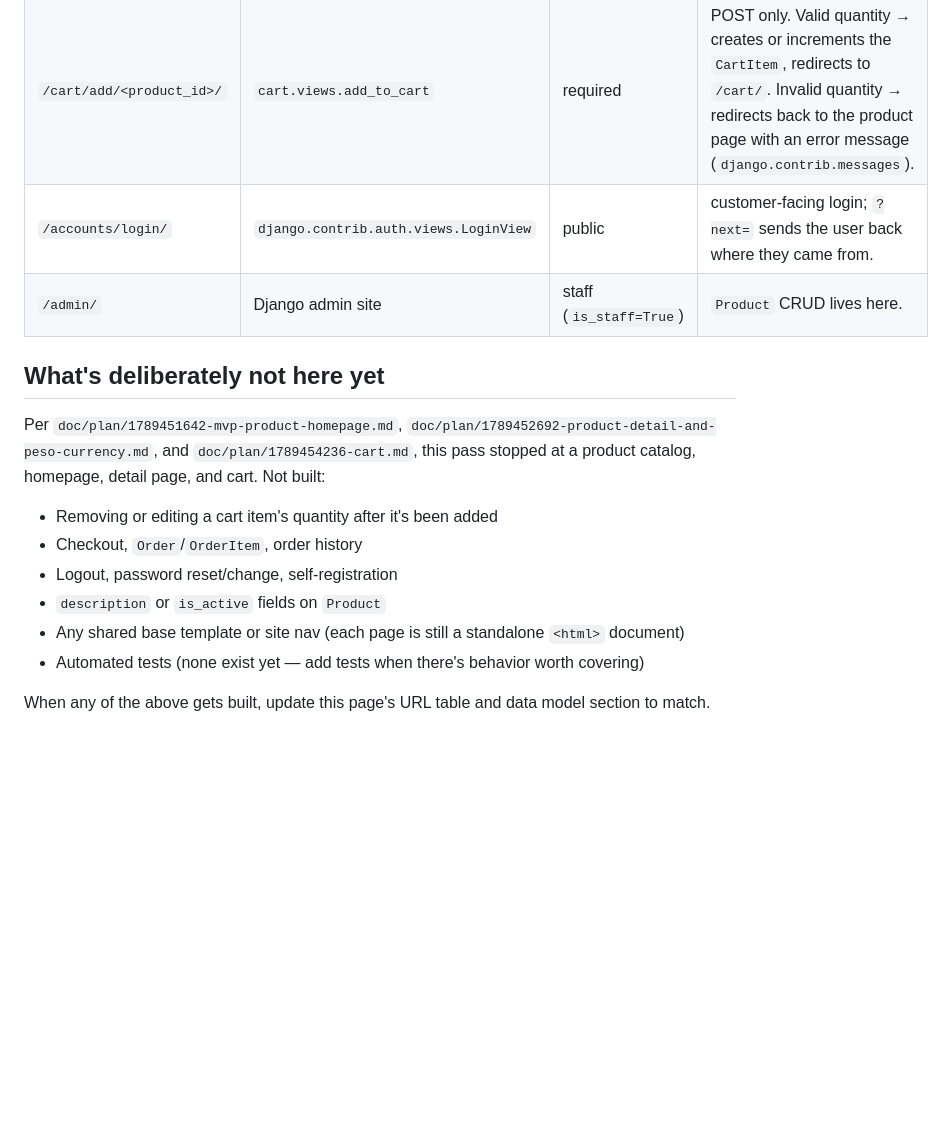
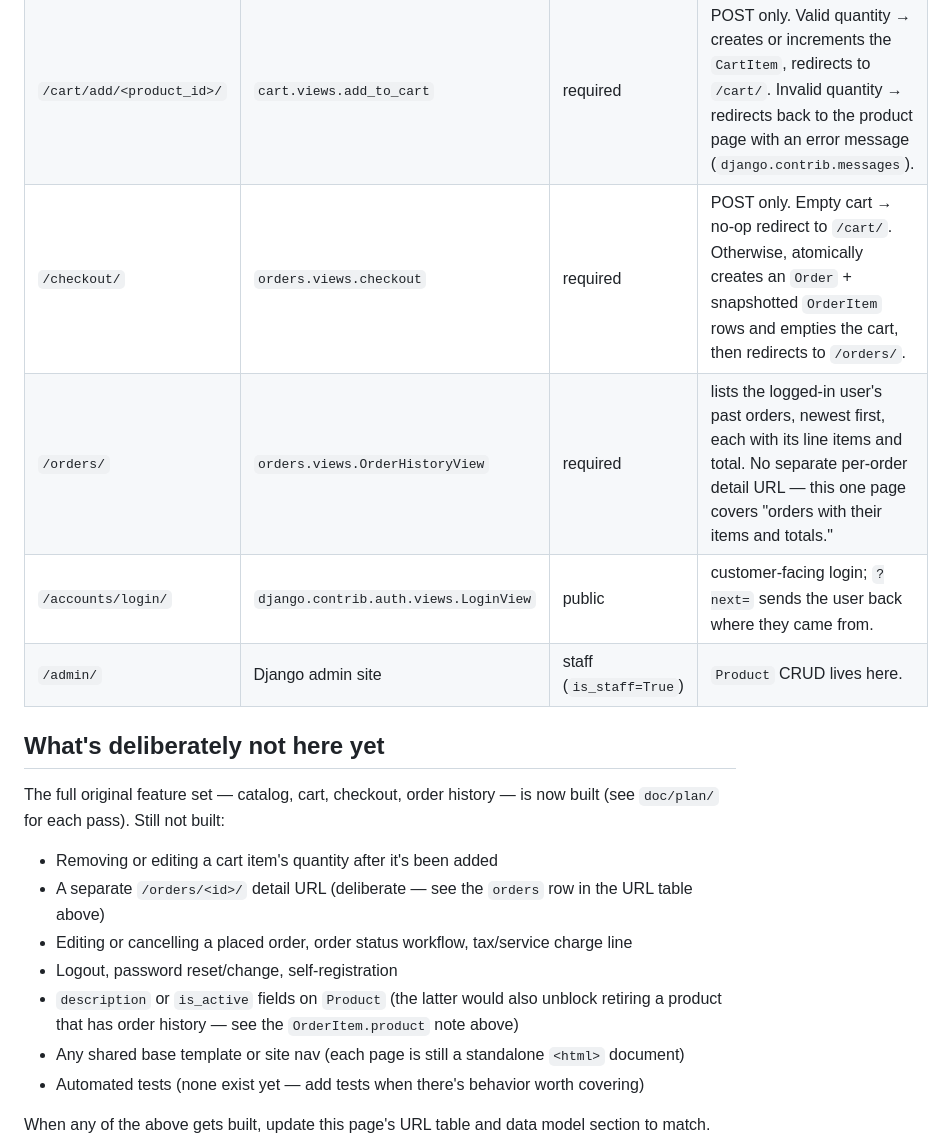
Before and after one commit to isabellaespino/vibecafe, a Markdown page: doc/wiki/overview.md, the part around one of its changes. Rendered like a GitHub page; blank space fills up the shorter version.

```diff
--- a/doc/wiki/overview.md
+++ b/doc/wiki/overview.md
@@ -140,20 +173,25 @@ documented behavior (`doc/study/1789454197-cart.md` §5.3), not a bug.
 | `/product/<id>/` | `products.views.ProductDetailView` | public | one product's name and price, plus an add-to-cart form (quantity, POST to `/cart/add/<id>/`). 404s on an unknown id. |
 | `/cart/` | `cart.views.CartView` | required | lists the logged-in user's `CartItem` rows: product, quantity, peso subtotal, and a cart total. |
 | `/cart/add/<product_id>/` | `cart.views.add_to_cart` | required | POST only. Valid quantity → creates or increments the `CartItem`, redirects to `/cart/`. Invalid quantity → redirects back to the product page with an error message (`django.contrib.messages`). |
+| `/checkout/` | `orders.views.checkout` | required | POST only. Empty cart → no-op redirect to `/cart/`. Otherwise, atomically creates an `Order` + snapshotted `OrderItem` rows and empties the cart, then redirects to `/orders/`. |
+| `/orders/` | `orders.views.OrderHistoryView` | required | lists the logged-in user's past orders, newest first, each with its line items and total. No separate per-order detail URL — this one page covers "orders with their items and totals." |
 | `/accounts/login/` | `django.contrib.auth.views.LoginView` | public | customer-facing login; `?next=` sends the user back where they came from. |
 | `/admin/` | Django admin site | staff (`is_staff=True`) | `Product` CRUD lives here. |
 
 ## What's deliberately not here yet
 
-Per `doc/plan/1789451642-mvp-product-homepage.md`,
-`doc/plan/1789452692-product-detail-and-peso-currency.md`, and
-`doc/plan/1789454236-cart.md`, this pass stopped at a product catalog,
-homepage, detail page, and cart. Not built:
+The full original feature set — catalog, cart, checkout, order history —
+is now built (see `doc/plan/` for each pass). Still not built:
 
 - Removing or editing a cart item's quantity after it's been added
-- Checkout, `Order`/`OrderItem`, order history
+- A separate `/orders/<id>/` detail URL (deliberate — see the `orders`
+  row in the URL table above)
+- Editing or cancelling a placed order, order status workflow, tax/service
+  charge line
 - Logout, password reset/change, self-registration
-- `description` or `is_active` fields on `Product`
+- `description` or `is_active` fields on `Product` (the latter would also
+  unblock retiring a product that has order history — see the
+  `OrderItem.product` note above)
 - Any shared base template or site nav (each page is still a standalone
   `<html>` document)
 - Automated tests (none exist yet — add tests when there's behavior worth
```
Also changed, not shown: other parts of doc/wiki/overview.md (+35 -2 lines).
